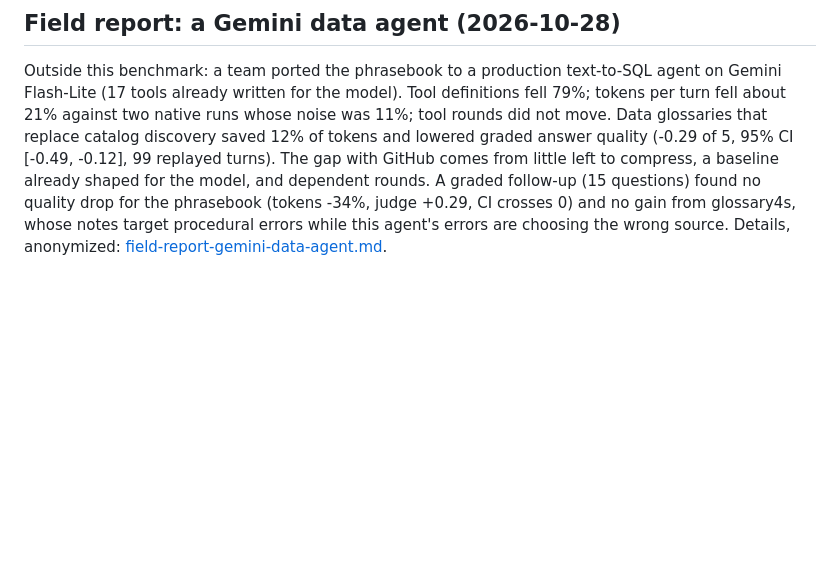
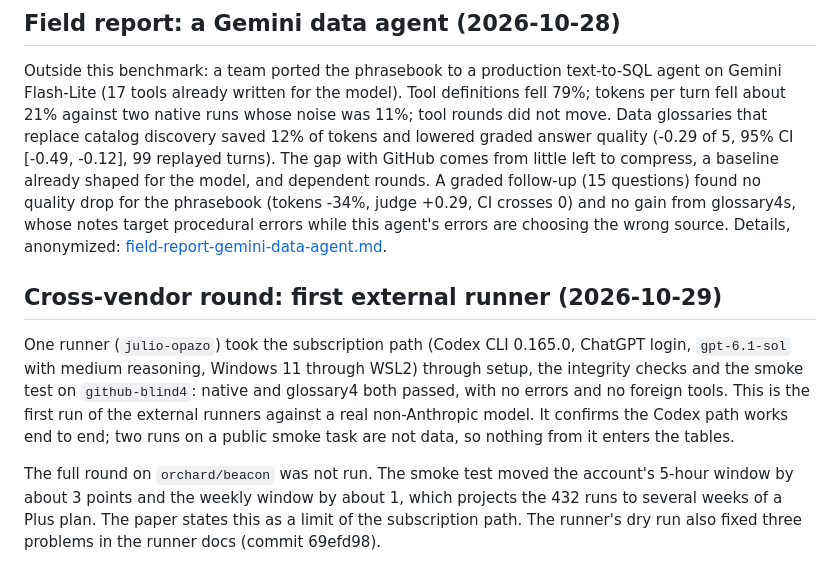
Before and after one commit to Rixmerz/phrasebook, a Markdown page: docs/RESULTS.md, the part around the change. Drawn GitHub-style; blank space fills up the shorter version.

Commit message:
Record the first external dry run of the cross-vendor runners
Co-Authored-By: Claude Opus 5.5 <noreply@anthropic.com>
Claude-Session: https://claude.ai/code/session_0164oJYCJ2xC97fAiEzkVbAe

```diff
--- a/docs/RESULTS.md
+++ b/docs/RESULTS.md
@@ -1069,3 +1069,17 @@ A graded follow-up (15 questions) found no quality drop for the phrasebook (toke
 -34%, judge +0.29, CI crosses 0) and no gain from glossary4s, whose notes target
 procedural errors while this agent's errors are choosing the wrong source.
 Details, anonymized: [field-report-gemini-data-agent.md](field-report-gemini-data-agent.md).
+
+## Cross-vendor round: first external runner (2026-10-29)
+
+One runner (`julio-opazo`) took the subscription path (Codex CLI 0.165.0, ChatGPT login,
+`gpt-6.1-sol` with medium reasoning, Windows 11 through WSL2) through setup, the integrity checks
+and the smoke test on `github-blind4`: native and glossary4 both passed, with no errors and no
+foreign tools. This is the first run of the external runners against a real non-Anthropic model.
+It confirms the Codex path works end to end; two runs on a public smoke task are not data, so
+nothing from it enters the tables.
+
+The full round on `orchard/beacon` was not run. The smoke test moved the account's 5-hour window
+by about 3 points and the weekly window by about 1, which projects the 432 runs to several weeks
+of a Plus plan. The paper states this as a limit of the subscription path. The runner's dry run also
+fixed three problems in the runner docs (commit 69efd98).
```
